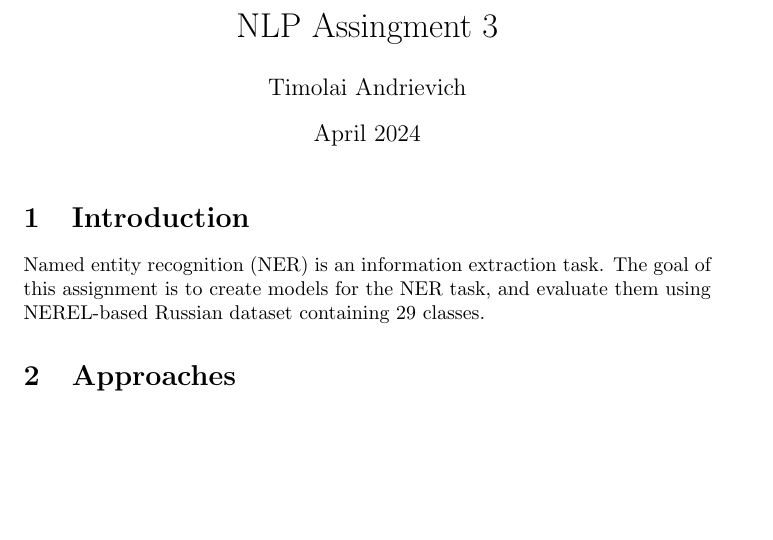
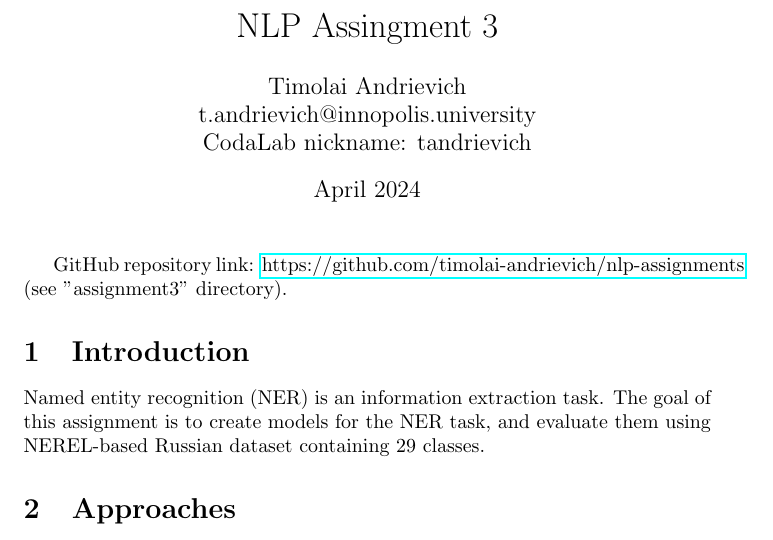
Before and after one commit to timolai-andrievich/nlp-assignments, a LaTeX problem sheet (assignment3/report/report.tex): part of page 1 of 3, cut so that both start at the same text, the shorter picture padded with empty space. Compiled offline with pdfLaTeX.

Commit message:
Updated the report to include email and github

```diff
--- a/assignment3/report/report.tex
+++ b/assignment3/report/report.tex
@@ -3,10 +5,19 @@
 \title{NLP Assingment 3}
-\author{Timolai Andrievich}
+\author{
+  Timolai Andrievich \\
+  t.andrievich@innopolis.university \\
+  CodaLab nickname: tandrievich
+}
 \date{April 2024}
 
 \begin{document}
 
 \maketitle
+
+GitHub repository link:
+\href{https://github.com/timolai-andrievich/nlp-assignments}
+{https://github.com/timolai-andrievich/nlp-assignments}
+(see "assignment3" directory).
 
 \section{Introduction}
 
```
Also changed, not shown: assignment3/report/report.pdf, assignment3/report/report.tex (2 more changed lines), 1 other file.
